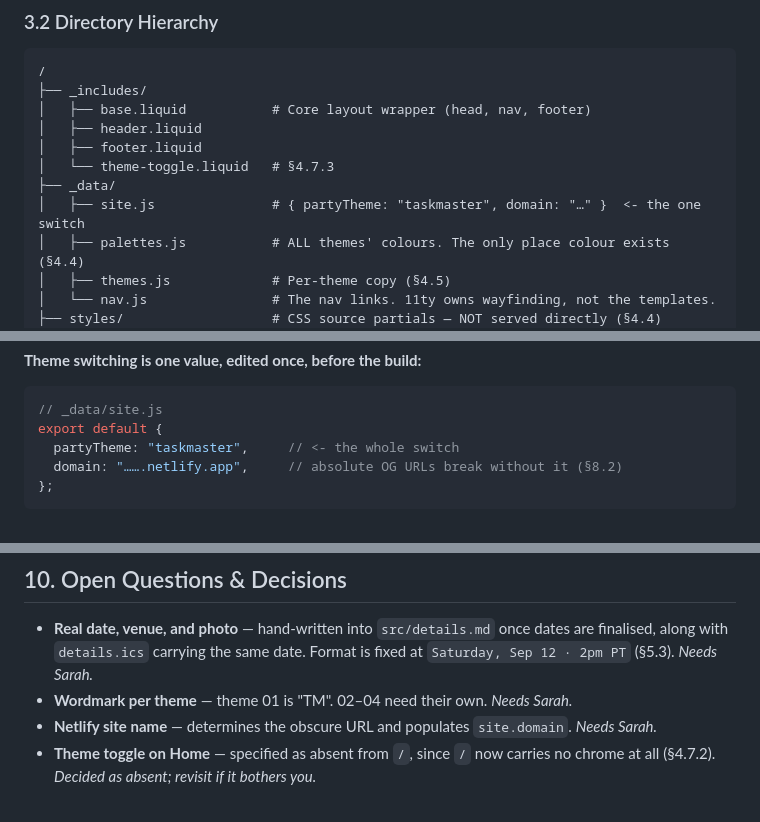
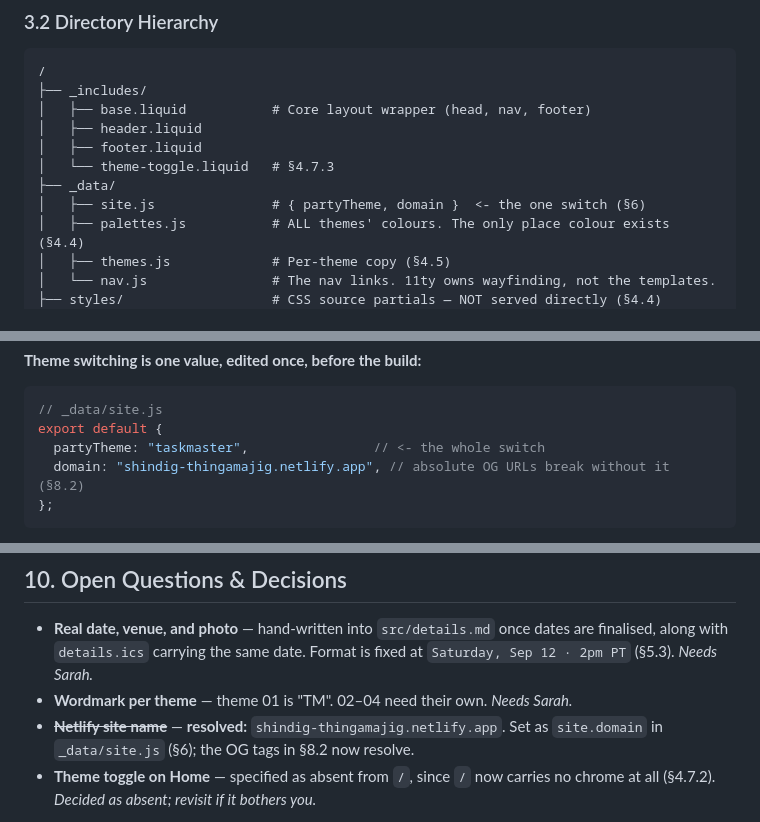
Before and after one commit to schen22/shindig, a Markdown page: plans/CLAUDE.md, 3 parts joined by grey strips. Rendered like a GitHub page.

Commit message:
update specs

````diff
--- a/plans/CLAUDE.md
+++ b/plans/CLAUDE.md
@@ -64,7 +64,7 @@ This is a *decision*, not a description. It is what makes "does this need a fall
 │   ├── footer.liquid
 │   └── theme-toggle.liquid   # §4.7.3
 ├── _data/
-│   ├── site.js               # { partyTheme: "taskmaster", domain: "…" }  <- the one switch
+│   ├── site.js               # { partyTheme, domain }  <- the one switch (§6)
 │   ├── palettes.js           # ALL themes' colours. The only place colour exists (§4.4)
 │   ├── themes.js             # Per-theme copy (§4.5)
 │   └── nav.js                # The nav links. 11ty owns wayfinding, not the templates.
@@ -555,8 +555,8 @@ No API keys, no build-time fetch, no client-side fetch, no serverless functions.
 ```js
 // _data/site.js
 export default {
-  partyTheme: "taskmaster",     // <- the whole switch
-  domain: "…….netlify.app",     // absolute OG URLs break without it (§8.2)
+  partyTheme: "taskmaster",                // <- the whole switch
+  domain: "shindig-thingamajig.netlify.app", // absolute OG URLs break without it (§8.2)
 };
 ```
 
@@ -812,7 +814,7 @@ body {
 
 - **Real date, venue, and photo** — hand-written into `src/details.md` once dates are finalised, along with `details.ics` carrying the same date. Format is fixed at `Saturday, Sep 12 · 2pm PT` (§5.3). _Needs Sarah._
 - **Wordmark per theme** — theme 01 is "TM". 02–04 need their own. _Needs Sarah._
-- **Netlify site name** — determines the obscure URL and populates `site.domain`. _Needs Sarah._
+- ~~**Netlify site name**~~ — **resolved:** `shindig-thingamajig.netlify.app`. Set as `site.domain` in `_data/site.js` (§6); the OG tags in §8.2 now resolve.
 - **Theme toggle on Home** — specified as absent from `/`, since `/` now carries no chrome at all (§4.7.2). _Decided as absent; revisit if it bothers you._
 
 **Settled:** static `/details`, written as Markdown · one live party, no archive · anchor-first seal · seal floor 96px · second-visit `sessionStorage` flag, read inline (§5.1) · `robots.txt` + `noindex` + `_headers` (§7 Q3) · **two-state** light/dark toggle for the viewer, party palette chosen by Sarah pre-build (§4.7.3, §6) · one generated stylesheet carrying one palette (§4.4) · no CSP (§7 Q3) · no repo-side copy of the form's questions (§7 Q6).
````
Also changed, not shown: other parts of plans/CLAUDE.md (+3 -1 lines).
